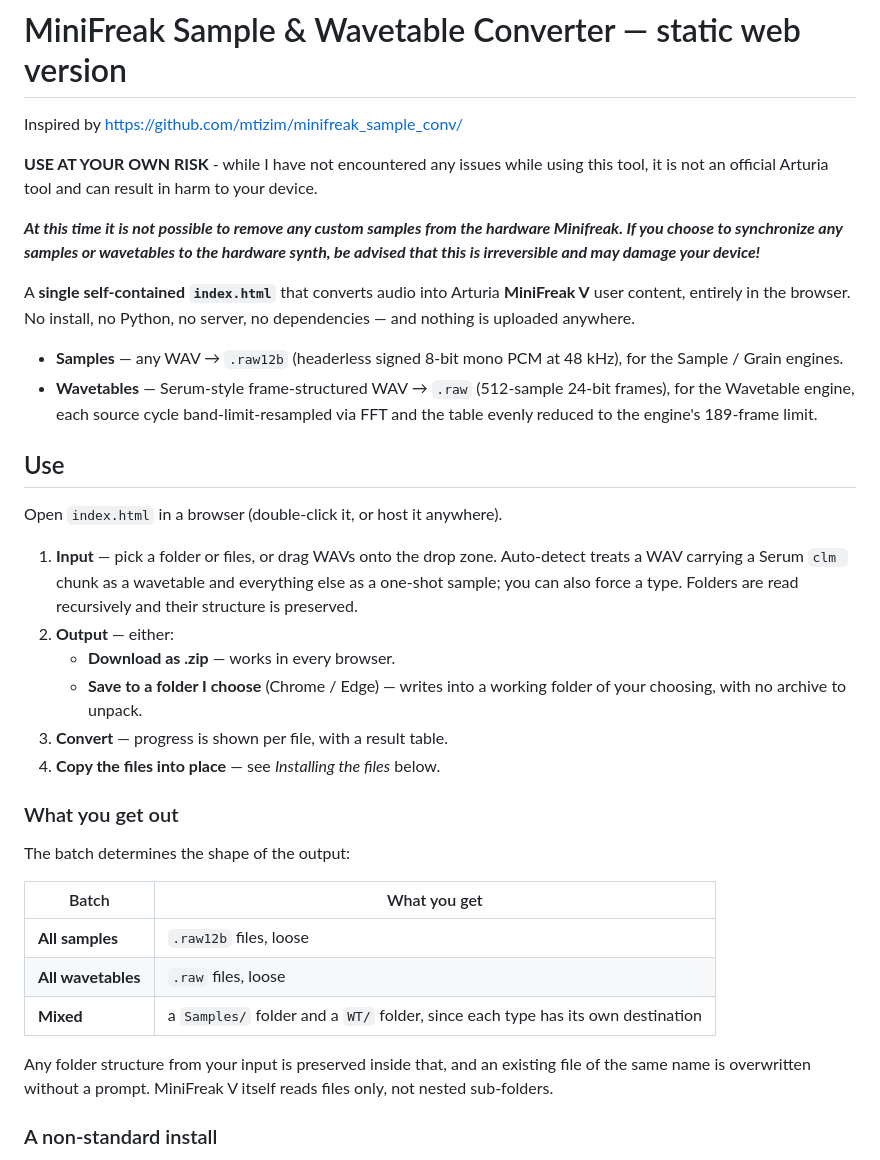
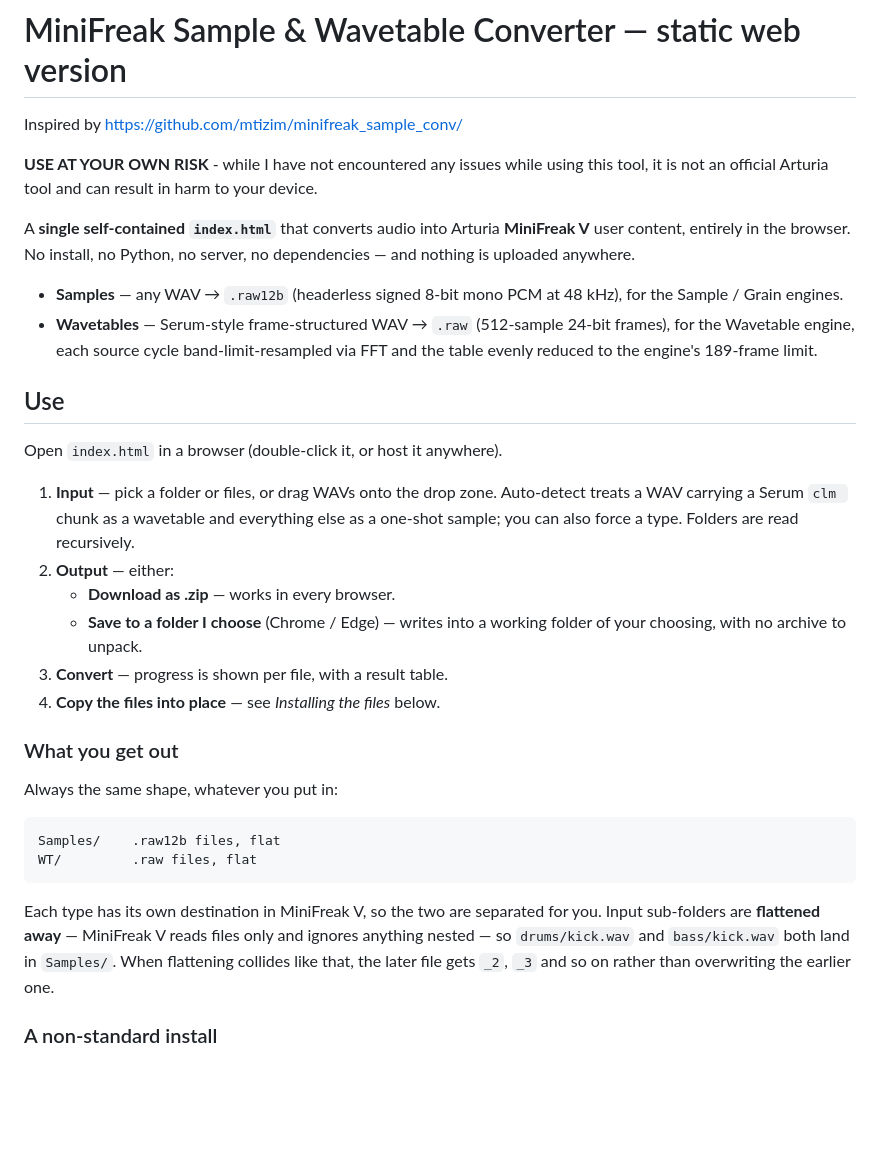
Before and after one commit to negligible-mass/minifreak-converter, a Markdown page: README.md, the part around one of its changes. GitHub-like rendering; blank space fills up the shorter version.

````diff
--- a/README.md
+++ b/README.md
@@ -5,11 +5,6 @@ Inspired by https://github.com/mtizim/minifreak_sample_conv/
 **USE AT YOUR OWN RISK** - while I have not encountered any issues while
 using this tool, it is not an official Arturia tool and can result in harm
 to your device.
-
-***At this time it is not possible to remove any custom samples
-from the hardware Minifreak. If you choose to synchronize any samples or
-wavetables to the hardware synth, be advised that this is irreversible and may
-damage your device!***
 
 A **single self-contained `index.html`** that converts audio into Arturia
 **MiniFreak V** user content, entirely in the browser. No install, no
@@ -29,7 +24,7 @@ Open `index.html` in a browser (double-click it, or host it anywhere).
 1. **Input** — pick a folder or files, or drag WAVs onto the drop zone.
    Auto-detect treats a WAV carrying a Serum `clm ` chunk as a wavetable
    and everything else as a one-shot sample; you can also force a type.
-   Folders are read recursively and their structure is preserved.
+   Folders are read recursively.
 2. **Output** — either:
    * **Download as .zip** — works in every browser.
    * **Save to a folder I choose** (Chrome / Edge) — writes into a working
@@ -39,17 +34,18 @@ Open `index.html` in a browser (double-click it, or host it anywhere).
 
 ### What you get out
 
-The batch determines the shape of the output:
+Always the same shape, whatever you put in:
 
-| Batch | What you get |
-|---|---|
-| **All samples** | `.raw12b` files, loose |
-| **All wavetables** | `.raw` files, loose |
-| **Mixed** | a `Samples/` folder and a `WT/` folder, since each type has its own destination |
+```
+Samples/    .raw12b files, flat
+WT/         .raw files, flat
+```
 
-Any folder structure from your input is preserved inside that, and an existing
-file of the same name is overwritten without a prompt. MiniFreak V itself reads
-files only, not nested sub-folders.
+Each type has its own destination in MiniFreak V, so the two are separated for
+you. Input sub-folders are **flattened away** — MiniFreak V reads files only
+and ignores anything nested — so `drums/kick.wav` and `bass/kick.wav` both land
+in `Samples/`. When flattening collides like that, the later file gets `_2`,
+`_3` and so on rather than overwriting the earlier one.
 
 ### A non-standard install
 
````
Also changed, not shown: other parts of README.md (+38 -11 lines).
